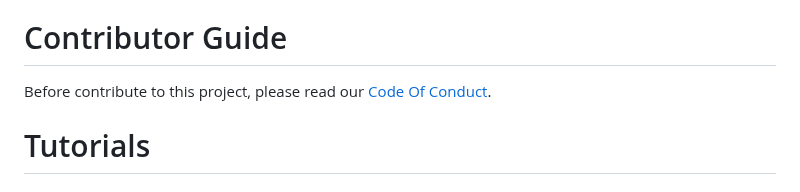
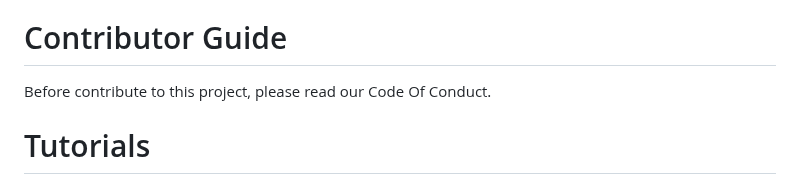
Before and after one commit to KOSASIH/QuantumAI-Docker-Maestro, a Markdown page: README.md, the part around the change. GitHub-like rendering.

```diff
--- a/README.md
+++ b/README.md
@@ -122,7 +122,7 @@ Despite these challenges, the development team's expertise, perseverance, and pr
 
 # Contributor Guide
 
-Before contribute to this project, please read our [Code Of Conduct](CODE_OF_CONDUCT.md).
+Before contribute to this project, please read our Code Of Conduct.
 
 # Tutorials
 
```
